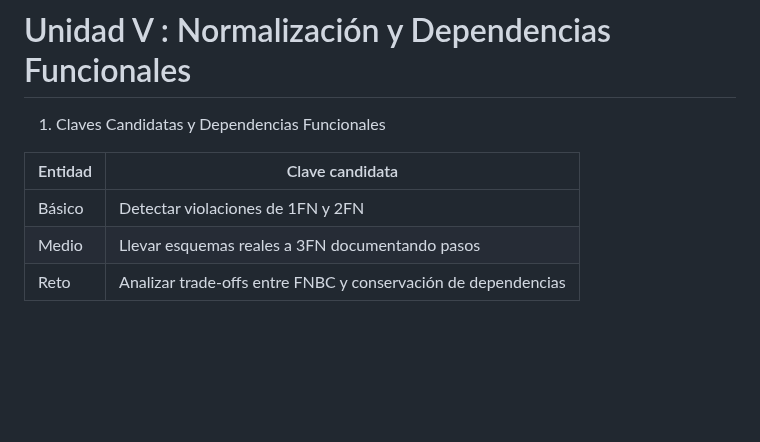
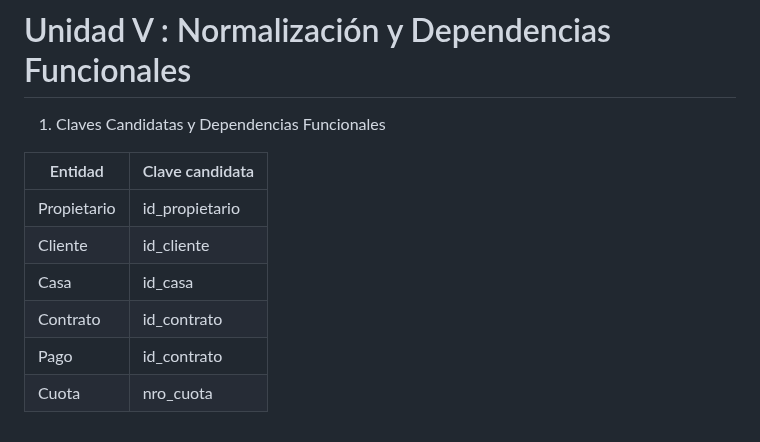
Before and after one commit to her-alt/PracticoU1, a Markdown page: README.md, the part around the change. Drawn GitHub-style; blank space fills up the shorter version.

```diff
--- a/README.md
+++ b/README.md
@@ -112,6 +112,9 @@ los registros de manera sencilla.
 
 | Entidad | Clave candidata |
 |------|---------------|
-| Básico | Detectar violaciones de 1FN y 2FN |
-| Medio | Llevar esquemas reales a 3FN documentando pasos |
-| Reto | Analizar trade-offs entre FNBC y conservación de dependencias |
+| Propietario | id_propietario |
+| Cliente | id_cliente |
+| Casa | id_casa |
+| Contrato | id_contrato |
+| Pago | id_contrato |
+| Cuota | nro_cuota |
```
